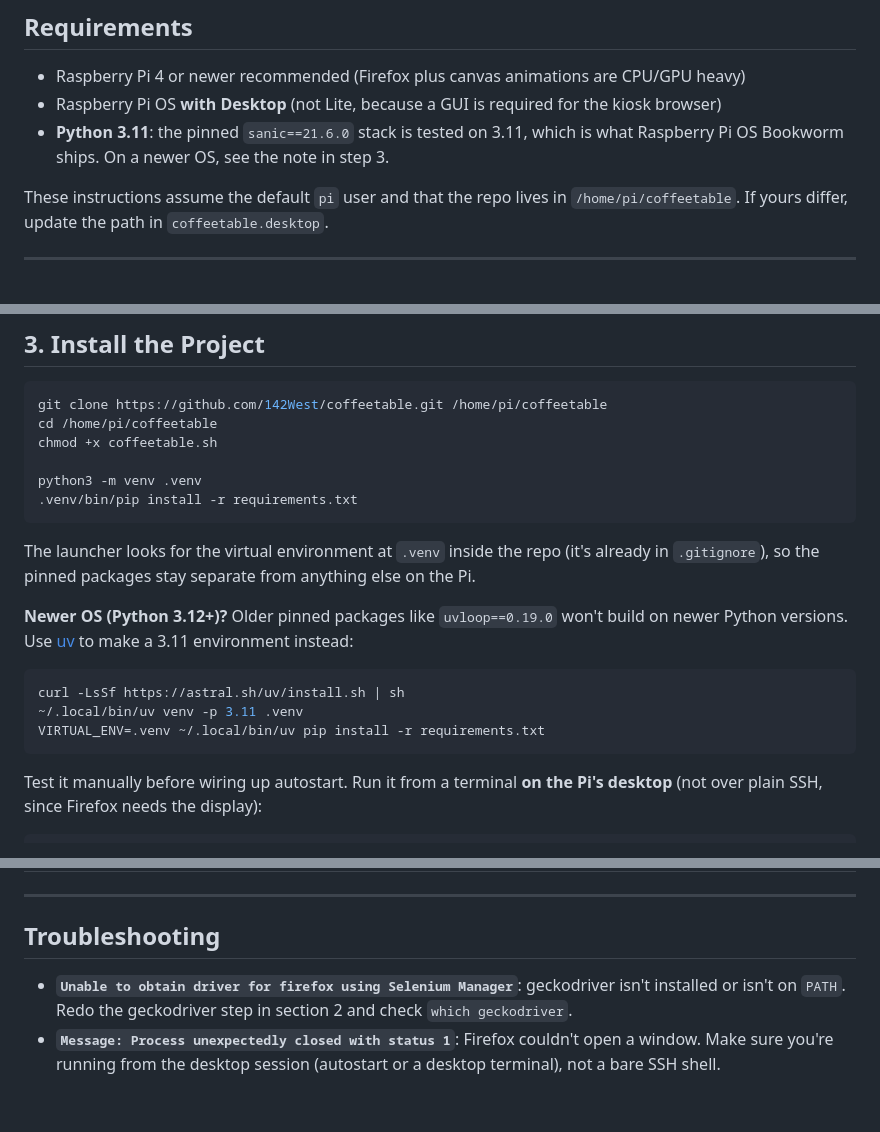
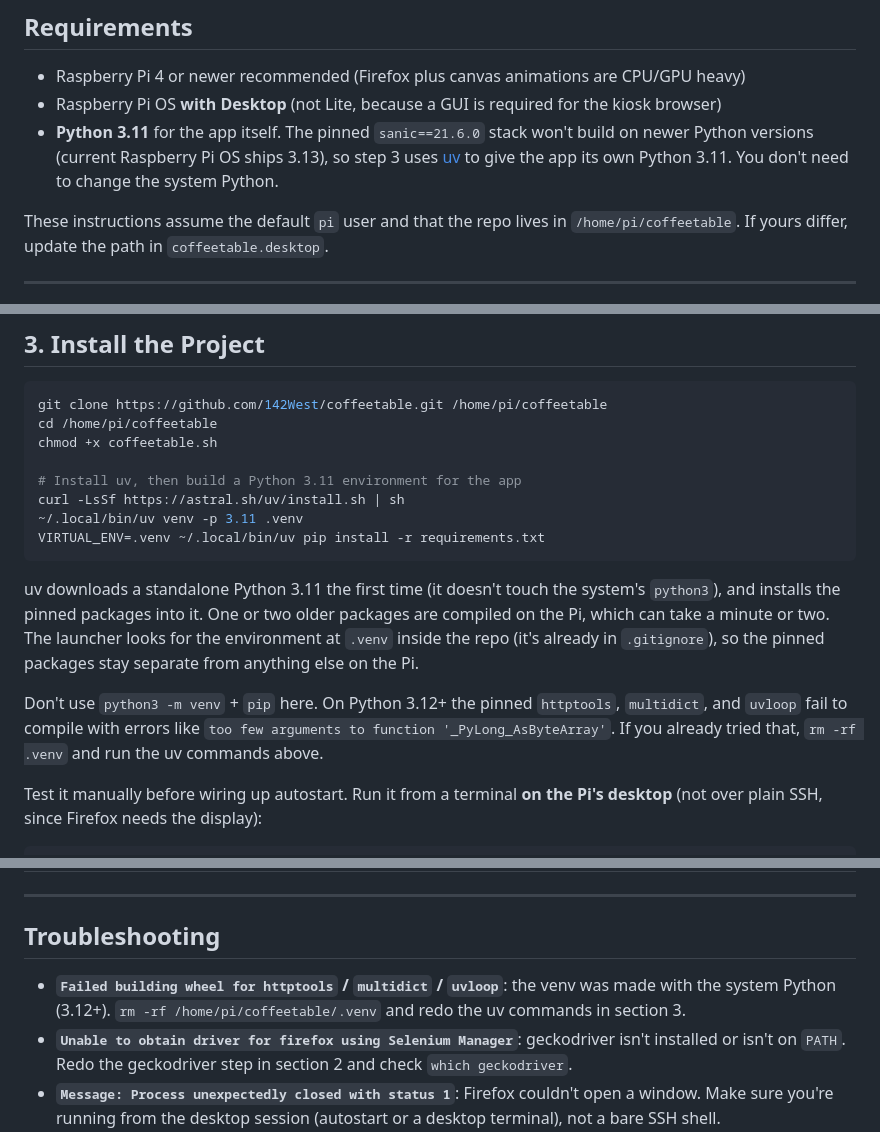
Before and after one commit to 142West/coffeetable, a Markdown page: README.md, 3 parts joined by grey strips. Drawn GitHub-style; blank space fills up the shorter version.

Commit message:
update readme for python 3.11

````diff
--- a/README.md
+++ b/README.md
@@ -39,7 +39,7 @@ Phones connect to `/connect` and get a unique color, the page list, and the curr
 
 - Raspberry Pi 4 or newer recommended (Firefox plus canvas animations are CPU/GPU heavy)
 - Raspberry Pi OS **with Desktop** (not Lite, because a GUI is required for the kiosk browser)
-- **Python 3.11**: the pinned `sanic==21.6.0` stack is tested on 3.11, which is what Raspberry Pi OS Bookworm ships. On a newer OS, see the note in step 3.
+- **Python 3.11** for the app itself. The pinned `sanic==21.6.0` stack won't build on newer Python versions (current Raspberry Pi OS ships 3.13), so step 3 uses [uv](https://docs.astral.sh/uv/) to give the app its own Python 3.11. You don't need to change the system Python.
 
 These instructions assume the default `pi` user and that the repo lives in `/home/pi/coffeetable`. If yours differ, update the path in `coffeetable.desktop`.
 
@@ -98,19 +98,15 @@ git clone https://github.com/142West/coffeetable.git /home/pi/coffeetable
 cd /home/pi/coffeetable
 chmod +x coffeetable.sh
 
-python3 -m venv .venv
-.venv/bin/pip install -r requirements.txt
-```
-
-The launcher looks for the virtual environment at `.venv` inside the repo (it's already in `.gitignore`), so the pinned packages stay separate from anything else on the Pi.
-
-**Newer OS (Python 3.12+)?** Older pinned packages like `uvloop==0.19.0` won't build on newer Python versions. Use [uv](https://docs.astral.sh/uv/) to make a 3.11 environment instead:
-
-```bash
+# Install uv, then build a Python 3.11 environment for the app
 curl -LsSf https://astral.sh/uv/install.sh | sh
 ~/.local/bin/uv venv -p 3.11 .venv
 VIRTUAL_ENV=.venv ~/.local/bin/uv pip install -r requirements.txt
 ```
+
+uv downloads a standalone Python 3.11 the first time (it doesn't touch the system's `python3`), and installs the pinned packages into it. One or two older packages are compiled on the Pi, which can take a minute or two. The launcher looks for the environment at `.venv` inside the repo (it's already in `.gitignore`), so the pinned packages stay separate from anything else on the Pi.
+
+Don't use `python3 -m venv` + `pip` here. On Python 3.12+ the pinned `httptools`, `multidict`, and `uvloop` fail to compile with errors like `too few arguments to function '_PyLong_AsByteArray'`. If you already tried that, `rm -rf .venv` and run the uv commands above.
 
 Test it manually before wiring up autostart. Run it from a terminal **on the Pi's desktop** (not over plain SSH, since Firefox needs the display):
 
@@ -196,6 +192,7 @@ The page shown at boot is set by `DEFAULT_PAGE` at the top of `run.py` (default
 
 ## Troubleshooting
 
+- **`Failed building wheel for httptools` / `multidict` / `uvloop`**: the venv was made with the system Python (3.12+). `rm -rf /home/pi/coffeetable/.venv` and redo the uv commands in section 3.
 - **`Unable to obtain driver for firefox using Selenium Manager`**: geckodriver isn't installed or isn't on `PATH`. Redo the geckodriver step in section 2 and check `which geckodriver`.
 - **`Message: Process unexpectedly closed with status 1`**: Firefox couldn't open a window. Make sure you're running from the desktop session (autostart or a desktop terminal), not a bare SSH shell.
 - **Phones can't load the page**: check the Pi's IP with `hostname -I`, confirm the server is up with `curl http://localhost:8081/` on the Pi, and make sure the phone is on the same network (not a guest WiFi that isolates clients).
````
